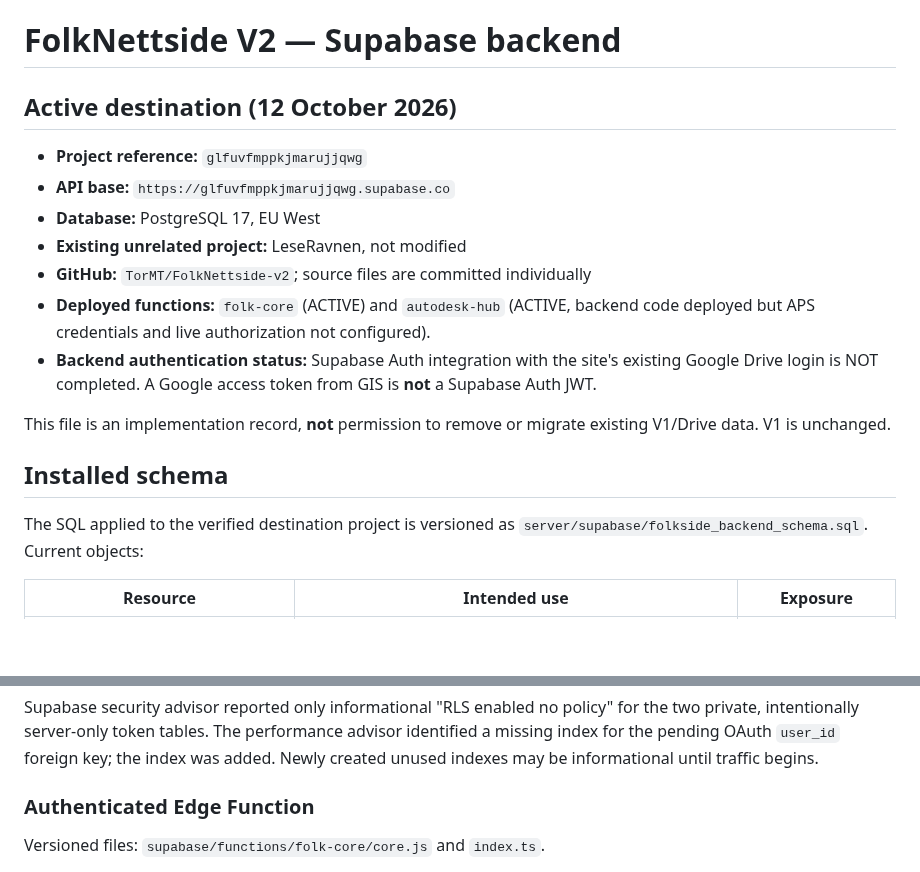
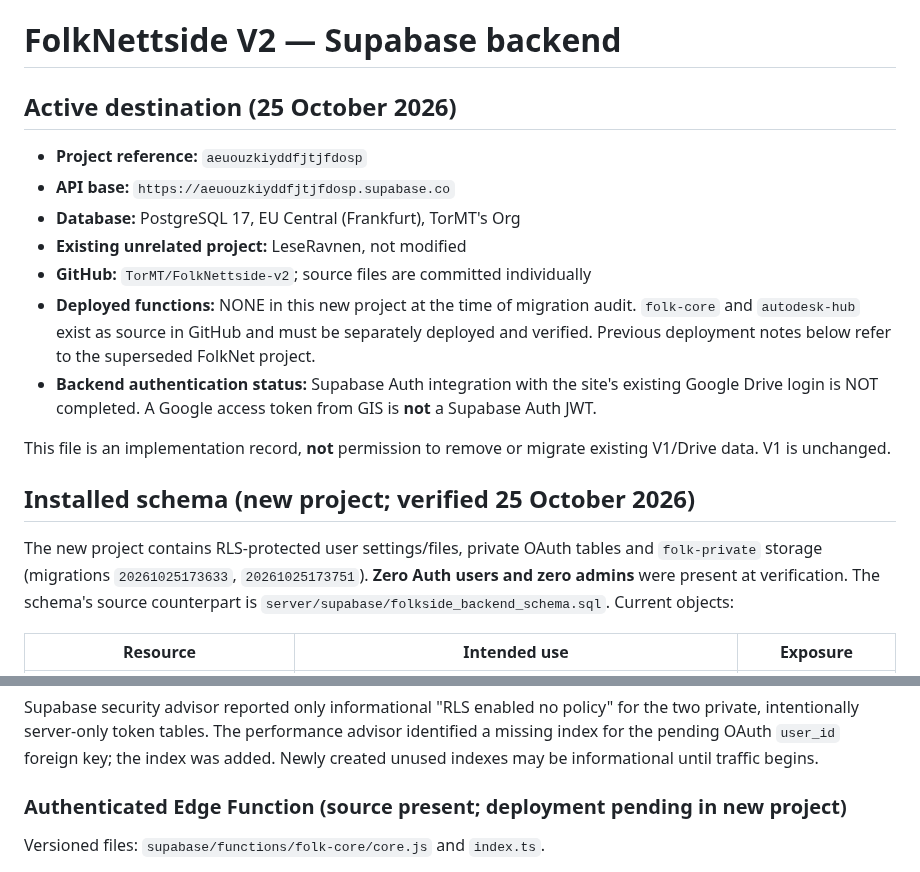
Before and after one commit to TorMT/FolkNettside-v2, a Markdown page: docs/FOLKSIDE_BACKEND.md, 2 parts joined by grey strips. Drawn GitHub-style; blank space fills up the shorter version.

Commit message:
docs(folknet): align docs/FOLKSIDE_BACKEND.md with verified replacement backend

```diff
--- a/docs/FOLKSIDE_BACKEND.md
+++ b/docs/FOLKSIDE_BACKEND.md
@@ -1,22 +1,23 @@
 # FolkNettside V2 — Supabase backend
 
-## Active destination (12 October 2026)
+## Active destination (25 October 2026)
 
-- **Project reference:** `glfuvfmppkjmarujjqwg`
-- **API base:** `https://glfuvfmppkjmarujjqwg.supabase.co`
-- **Database:** PostgreSQL 17, EU West
+- **Project reference:** `aeuouzkiyddfjtjfdosp`
+- **API base:** `https://aeuouzkiyddfjtjfdosp.supabase.co`
+- **Database:** PostgreSQL 17, EU Central (Frankfurt), TorMT's Org
 - **Existing unrelated project:** LeseRavnen, not modified
 - **GitHub:** `TorMT/FolkNettside-v2`; source files are committed individually
-- **Deployed functions:** `folk-core` (ACTIVE) and `autodesk-hub` (ACTIVE, backend code deployed but APS credentials and live authorization not configured).
+- **Deployed functions:** NONE in this new project at the time of migration audit. `folk-core` and `autodesk-hub` exist as source in GitHub and must be separately deployed and verified. Previous deployment notes below refer to the superseded FolkNet project.
 - **Backend authentication status:** Supabase Auth integration with the site's existing Google Drive login is NOT completed. A Google access token from GIS is **not** a Supabase Auth JWT.
 
 This file is an implementation record, **not** permission to remove or migrate
 existing V1/Drive data. V1 is unchanged.
 
-## Installed schema
+## Installed schema (new project; verified 25 October 2026)
 
-The SQL applied to the verified destination project is versioned as
-`server/supabase/folkside_backend_schema.sql`. Current objects:
+The new project contains RLS-protected user settings/files, private OAuth tables and `folk-private` storage (migrations `20261025173633`, `20261025173751`).
+**Zero Auth users and zero admins** were present at verification. The schema's
+source counterpart is `server/supabase/folkside_backend_schema.sql`. Current objects:
 
 | Resource | Intended use | Exposure |
 | --- | --- | --- |
@@ -51,7 +52,7 @@ advisor identified a missing index for the pending OAuth `user_id` foreign
 key; the index was added. Newly created unused indexes may be informational
 until traffic begins.
 
-### Authenticated Edge Function
+### Authenticated Edge Function (source present; deployment pending in new project)
 
 Versioned files: `supabase/functions/folk-core/core.js` and `index.ts`.
 
```
